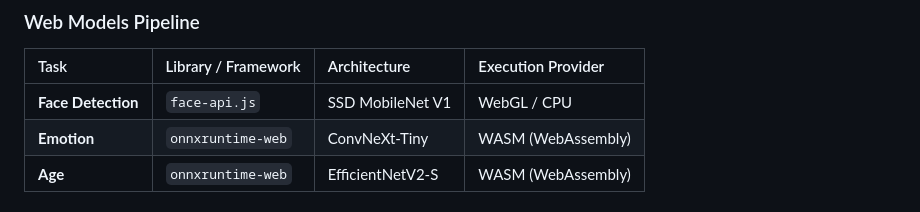
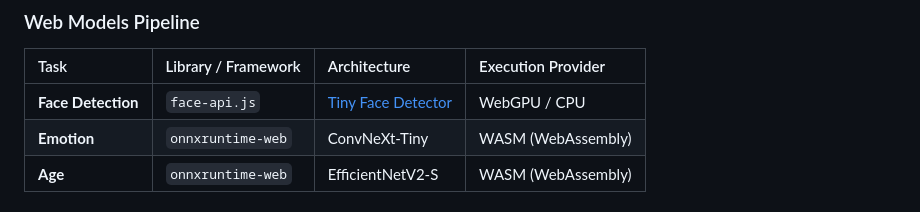
Before and after one commit to apiantonio/Age-Emotion_Recognition, a Markdown page: README.md, the part around the change. Drawn GitHub-style.

Commit message:
Update Face Detection model and execution provider

```diff
--- a/README.md
+++ b/README.md
@@ -51,7 +51,7 @@ To facilitate immediate testing without requiring a local PyTorch environment or
 
 | Task | Library / Framework | Architecture | Execution Provider |
 | :--- | :--- | :--- | :--- |
-| **Face Detection** | `face-api.js` | SSD MobileNet V1 | WebGL / CPU |
+| **Face Detection** | `face-api.js` | [Tiny Face Detector](https://justadudewhohacks.github.io/face-api.js/docs/index.html#models-face-detection) | WebGPU / CPU |
 | **Emotion** | `onnxruntime-web` | ConvNeXt-Tiny | WASM (WebAssembly) |
 | **Age** | `onnxruntime-web` | EfficientNetV2-S | WASM (WebAssembly) |
 
```
